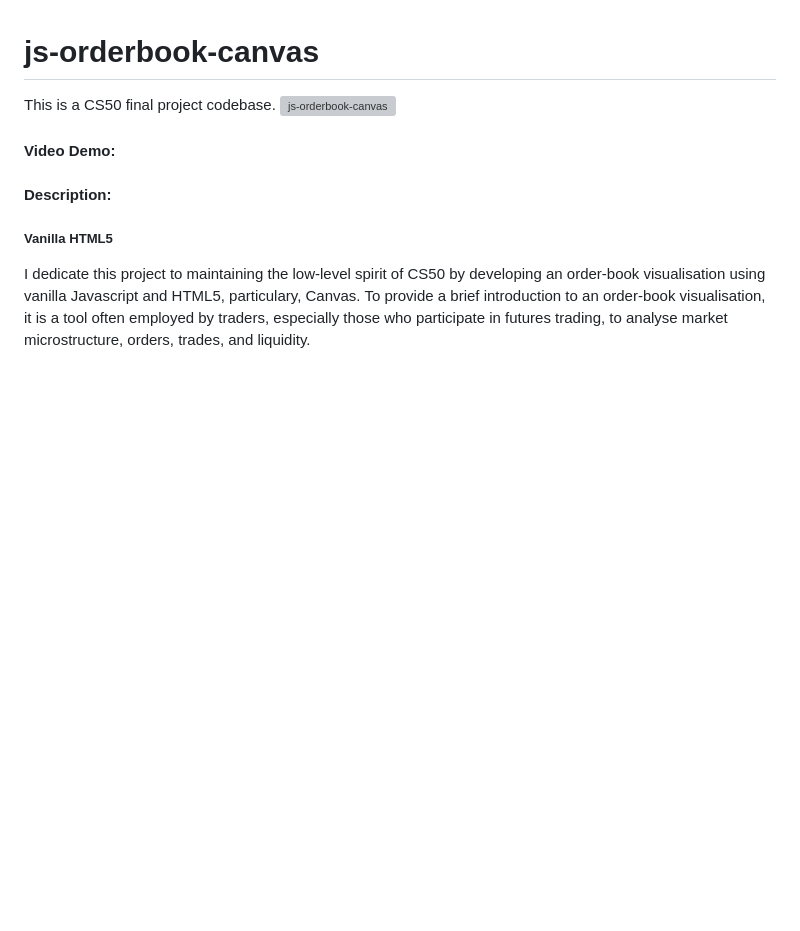
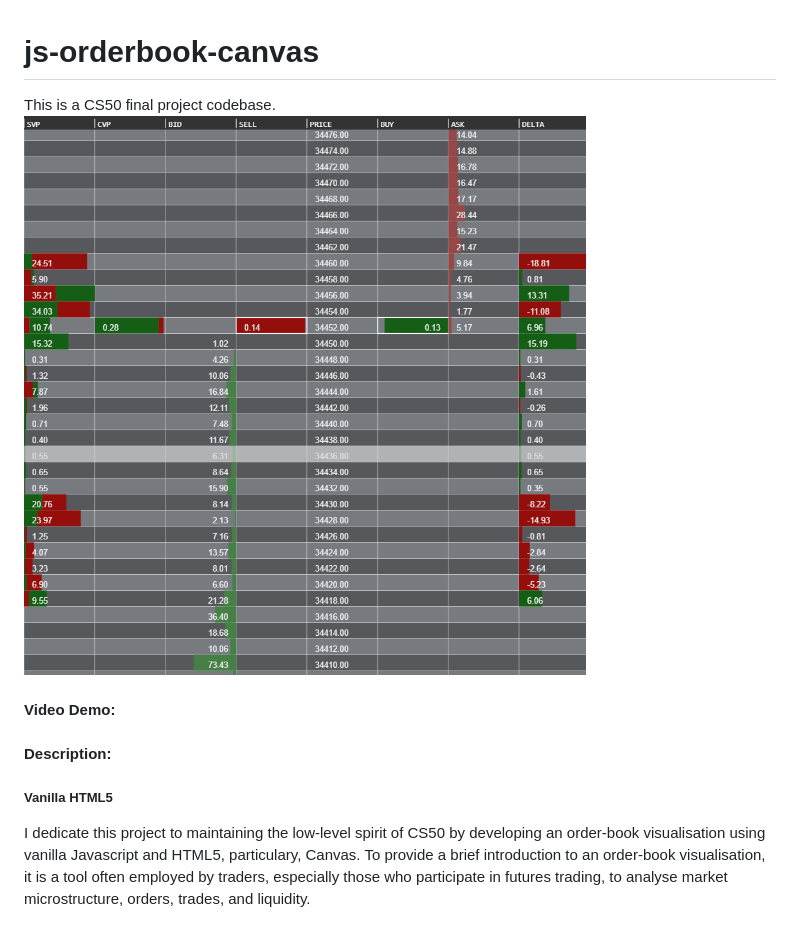
Before and after one commit to nico-von/js-orderbook-canvas, a Markdown page: README.md, the part around the change. GitHub-like rendering; pictures changed too: img.png (added); blank space fills up the shorter version; grey boxes are pictures that could not be loaded.

Commit message:
Change from gif to png.

```diff
--- a/README.md
+++ b/README.md
@@ -1,6 +1,6 @@
 # js-orderbook-canvas
 This is a CS50 final project codebase.
-![js-orderbook-canvas](./gif.gif)
+![js-orderbook-canvas](./img.png)
 #### Video Demo:  <URL HERE>
 
 #### Description:
```
Also changed, not shown: 1 other file.
